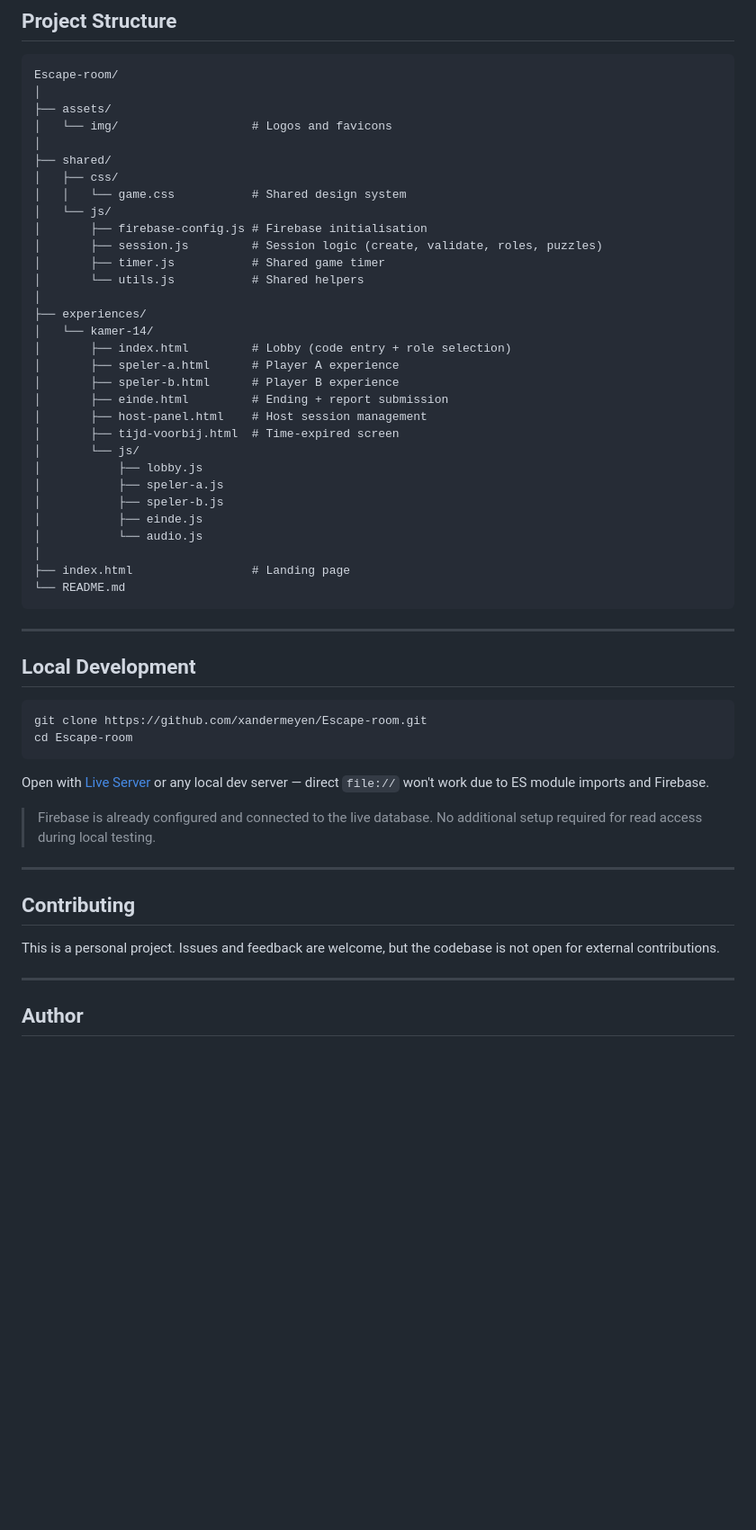
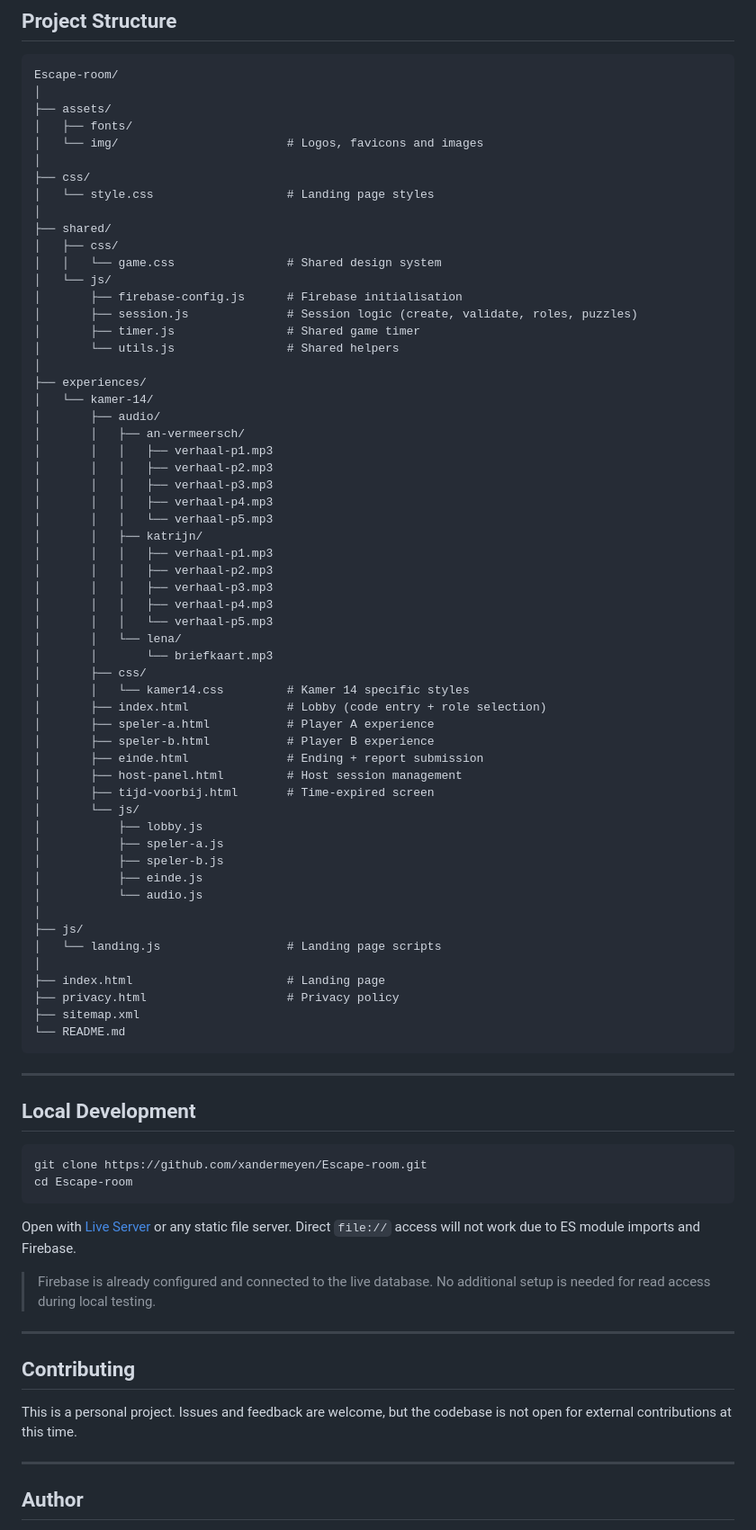
Before and after one commit to xandermeyen/Escape-room, a Markdown page: README.md, the part around one of its changes. Shown at 90% size. GitHub-like rendering; blank space fills up the shorter version.

````diff
--- a/README.md
+++ b/README.md
@@ -79,25 +85,46 @@ The first experience, **Kamer 14**, is set in the OPZ Geel, Belgium, and explore
 Escape-room/
 │
 ├── assets/
-│   └── img/                   # Logos and favicons
+│   ├── fonts/
+│   └── img/                        # Logos, favicons and images
+│
+├── css/
+│   └── style.css                   # Landing page styles
 │
 ├── shared/
 │   ├── css/
-│   │   └── game.css           # Shared design system
+│   │   └── game.css                # Shared design system
 │   └── js/
-│       ├── firebase-config.js # Firebase initialisation
-│       ├── session.js         # Session logic (create, validate, roles, puzzles)
-│       ├── timer.js           # Shared game timer
-│       └── utils.js           # Shared helpers
+│       ├── firebase-config.js      # Firebase initialisation
+│       ├── session.js              # Session logic (create, validate, roles, puzzles)
+│       ├── timer.js                # Shared game timer
+│       └── utils.js                # Shared helpers
 │
 ├── experiences/
 │   └── kamer-14/
-│       ├── index.html         # Lobby (code entry + role selection)
-│       ├── speler-a.html      # Player A experience
-│       ├── speler-b.html      # Player B experience
-│       ├── einde.html         # Ending + report submission
-│       ├── host-panel.html    # Host session management
-│       ├── tijd-voorbij.html  # Time-expired screen
+│       ├── audio/
+│       │   ├── an-vermeersch/
+│       │   │   ├── verhaal-p1.mp3
+│       │   │   ├── verhaal-p2.mp3
+│       │   │   ├── verhaal-p3.mp3
+│       │   │   ├── verhaal-p4.mp3
+│       │   │   └── verhaal-p5.mp3
+│       │   ├── katrijn/
+│       │   │   ├── verhaal-p1.mp3
+│       │   │   ├── verhaal-p2.mp3
+│       │   │   ├── verhaal-p3.mp3
+│       │   │   ├── verhaal-p4.mp3
+│       │   │   └── verhaal-p5.mp3
+│       │   └── lena/
+│       │       └── briefkaart.mp3
+│       ├── css/
+│       │   └── kamer14.css         # Kamer 14 specific styles
+│       ├── index.html              # Lobby (code entry + role selection)
+│       ├── speler-a.html           # Player A experience
+│       ├── speler-b.html           # Player B experience
+│       ├── einde.html              # Ending + report submission
+│       ├── host-panel.html         # Host session management
+│       ├── tijd-voorbij.html       # Time-expired screen
 │       └── js/
 │           ├── lobby.js
 │           ├── speler-a.js
@@ -105,7 +132,12 @@ Escape-room/
 │           ├── einde.js
 │           └── audio.js
 │
-├── index.html                 # Landing page
+├── js/
+│   └── landing.js                  # Landing page scripts
+│
+├── index.html                      # Landing page
+├── privacy.html                    # Privacy policy
+├── sitemap.xml
 └── README.md
 ```
 
@@ -118,15 +150,15 @@ git clone https://github.com/xandermeyen/Escape-room.git
 cd Escape-room
 ```
 
-Open with [Live Server](https://marketplace.visualstudio.com/items?itemName=ritwickdey.LiveServer) or any local dev server — direct `file://` won't work due to ES module imports and Firebase.
+Open with [Live Server](https://marketplace.visualstudio.com/items?itemName=ritwickdey.LiveServer) or any static file server. Direct `file://` access will not work due to ES module imports and Firebase.
 
-> Firebase is already configured and connected to the live database. No additional setup required for read access during local testing.
+> Firebase is already configured and connected to the live database. No additional setup is needed for read access during local testing.
 
 ---
 
 ## Contributing
 
-This is a personal project. Issues and feedback are welcome, but the codebase is not open for external contributions.
+This is a personal project. Issues and feedback are welcome, but the codebase is not open for external contributions at this time.
 
 ---
 
````
Also changed, not shown: other parts of README.md (+19 -13 lines).
